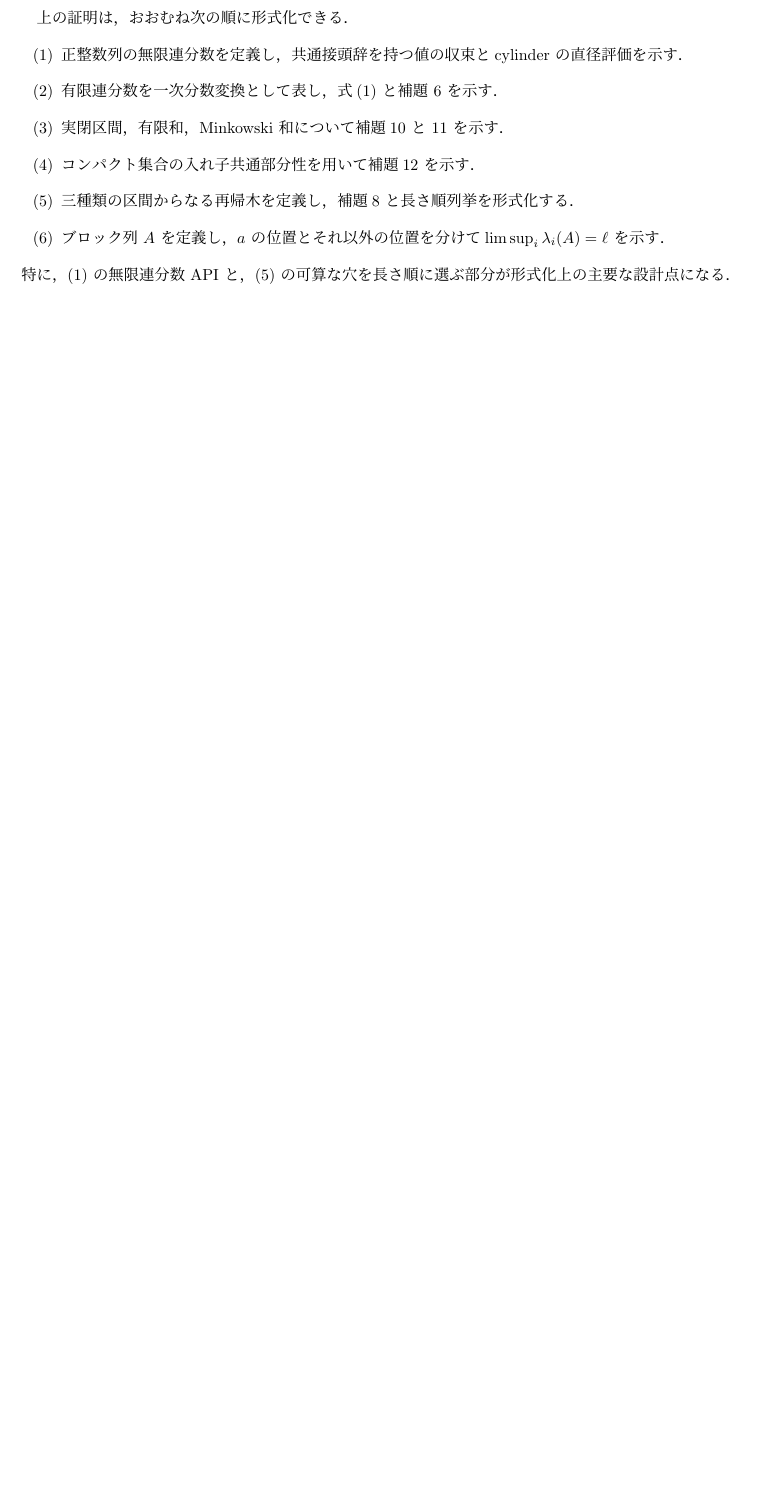
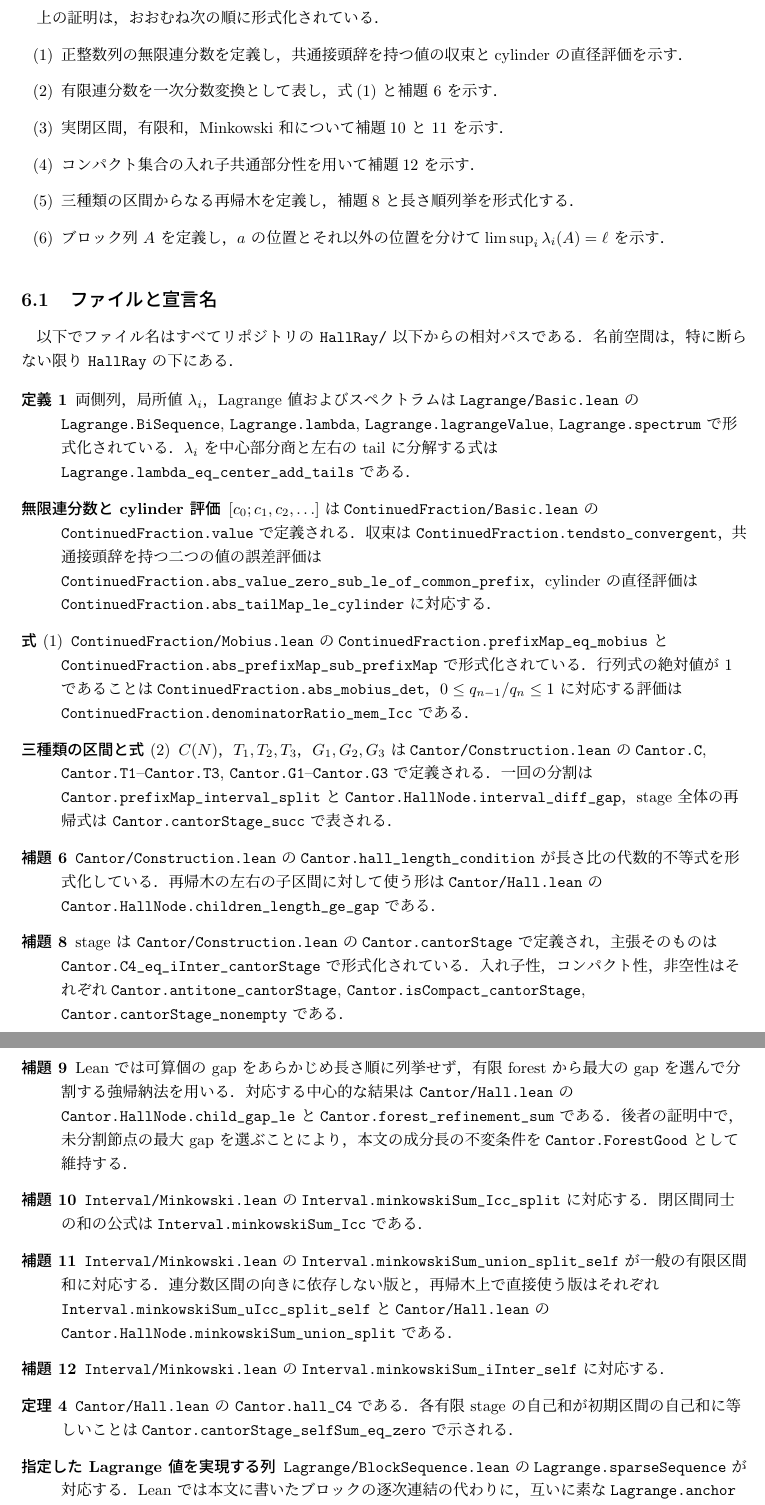
Before and after one commit to K-Yamada-2002/hall-ray, a LaTeX document (doc/main.tex): part of page 7 of 7 before the commit and two parts of pages 7 and 8 of 8 after it, the two joined at a grey line, cut so that both start at the same text, the shorter picture padded with empty space. Compiled offline with upLaTeX and dvipdfmx.

Commit message:
docにLeanとの対応を追記

```diff
--- a/doc/main.tex
+++ b/doc/main.tex
@@ -17,6 +17,7 @@
 \newcommand{\Npos}{\mathbb{N}_{\ge 1}}
 \newcommand{\Mink}{\mathbin{+_{\mathrm M}}}
 \newcommand{\length}[1]{\lvert #1\rvert}
+\let\lean\path
 
 \renewcommand{\labelenumi}{(\arabic{enumi})}
 
@@ -510,5 +512,5 @@ $[6,\infty)\subset L$ が従う．
 
-上の証明は，おおむね次の順に形式化できる．
+上の証明は，おおむね次の順に形式化されている．
 \begin{enumerate}
   \item 正整数列の無限連分数を定義し，共通接頭辞を持つ値の収束と
         cylinder の直径評価を示す．
@@ -523,5 +525,103 @@ $[6,\infty)\subset L$ が従う．
   \item ブロック列 $A$ を定義し，$a$ の位置とそれ以外の位置を分けて
         $\limsup_i\lambda_i(A)=\ell$ を示す．
 \end{enumerate}
-特に，(1) の無限連分数 API と，(5) の可算な穴を長さ順に選ぶ部分が
-形式化上の主要な設計点になる．
+
+\subsection{ファイルと宣言名}
+
+以下でファイル名はすべてリポジトリの \lean{HallRay/} 以下からの相対パスで
+ある．名前空間は，特に断らない限り \texttt{HallRay} の下にある．
+
+{\raggedright
+\begin{description}
+  \item[定義 \ref{def:lagrange-spectrum}]
+    両側列，局所値 $\lambda_i$，Lagrange 値およびスペクトラムは
+    \lean{Lagrange/Basic.lean} の
+    \lean{Lagrange.BiSequence},
+    \lean{Lagrange.lambda},
+    \lean{Lagrange.lagrangeValue},
+    \lean{Lagrange.spectrum} で形式化されている．
+    $\lambda_i$ を中心部分商と左右の tail に分解する式は
+    \lean{Lagrange.lambda_eq_center_add_tails} である．
+
+  \item[無限連分数と cylinder 評価]
+    $[c_0;c_1,c_2,\ldots]$ は
+    \lean{ContinuedFraction/Basic.lean} の
+    \lean{ContinuedFraction.value} で定義される．
+    収束は \lean{ContinuedFraction.tendsto_convergent}，
+    共通接頭辞を持つ二つの値の誤差評価は
+    \lean{ContinuedFraction.abs_value_zero_sub_le_of_common_prefix}，
+    cylinder の直径評価は
+    \lean{ContinuedFraction.abs_tailMap_le_cylinder} に対応する．
+
+  \item[式 \eqref{eq:mobius-length}]
+    \lean{ContinuedFraction/Mobius.lean} の
+    \lean{ContinuedFraction.prefixMap_eq_mobius} と
+    \lean{ContinuedFraction.abs_prefixMap_sub_prefixMap} で形式化されて
+    いる．行列式の絶対値が $1$ であることは
+    \lean{ContinuedFraction.abs_mobius_det}，
+    $0\le q_{n-1}/q_n\le1$ に対応する評価は
+    \lean{ContinuedFraction.denominatorRatio_mem_Icc} である．
+
+  \item[三種類の区間と式 \eqref{eq:children}]
+    $C(N)$，$T_1,T_2,T_3$，$G_1,G_2,G_3$ は
+    \lean{Cantor/Construction.lean} の
+    \lean{Cantor.C}, \lean{Cantor.T1}--\lean{Cantor.T3},
+    \lean{Cantor.G1}--\lean{Cantor.G3} で定義される．
+    一回の分割は \lean{Cantor.prefixMap_interval_split} と
+    \lean{Cantor.HallNode.interval_diff_gap}，
+    stage 全体の再帰式は \lean{Cantor.cantorStage_succ} で表される．
+
+  \item[補題 \ref{lemma:remove-interval}]
+    \lean{Cantor/Construction.lean} の
+    \lean{Cantor.hall_length_condition} が長さ比の代数的不等式を
+    形式化している．再帰木の左右の子区間に対して使う形は
+    \lean{Cantor/Hall.lean} の
+    \lean{Cantor.HallNode.children_length_ge_gap} である．
+
+  \item[補題 \ref{lemma:C4-construction}]
+    stage は \lean{Cantor/Construction.lean} の
+    \lean{Cantor.cantorStage} で定義され，
+    主張そのものは
+    \lean{Cantor.C4_eq_iInter_cantorStage} で形式化されている．
+    入れ子性，コンパクト性，非空性はそれぞれ
+    \lean{Cantor.antitone_cantorStage},
+    \lean{Cantor.isCompact_cantorStage},
+    \lean{Cantor.cantorStage_nonempty} である．
+
+  \item[補題 \ref{lemma:component-lower-bound}]
+    Lean では可算個の gap をあらかじめ長さ順に列挙せず，
+    有限 forest から最大の gap を選んで分割する強帰納法を用いる．
+    対応する中心的な結果は \lean{Cantor/Hall.lean} の
+    \lean{Cantor.HallNode.child_gap_le} と
+    \lean{Cantor.forest_refinement_sum} である．後者の証明中で，
+    未分割節点の最大 gap を選ぶことにより，本文の成分長の不変条件を
+    \lean{Cantor.ForestGood} として維持する．
+
+  \item[補題 \ref{lemma:two-closed}]
+    \lean{Interval/Minkowski.lean} の
+    \lean{Interval.minkowskiSum_Icc_split} に対応する．
+    閉区間同士の和の公式は
+    \lean{Interval.minkowskiSum_Icc} である．
+
+  \item[補題 \ref{lemma:sum-invariance}]
+    \lean{Interval/Minkowski.lean} の
+    \lean{Interval.minkowskiSum_union_split_self} が一般の有限区間和に
+    対応する．連分数区間の向きに依存しない版と，再帰木上で直接使う版は
+    それぞれ \lean{Interval.minkowskiSum_uIcc_split_self} と
+    \lean{Cantor/Hall.lean} の
+    \lean{Cantor.HallNode.minkowskiSum_union_split} である．
+
+  \item[補題 \ref{lemma:sum-cap-eq-cap-sum}]
+    \lean{Interval/Minkowski.lean} の
+    \lean{Interval.minkowskiSum_iInter_self} に対応する．
+
+  \item[定理 \ref{theorem:C4}]
+    \lean{Cantor/Hall.lean} の \lean{Cantor.hall_C4} である．
+    各有限 stage の自己和が初期区間の自己和に等しいことは
+    \lean{Cantor.cantorStage_selfSum_eq_zero} で示される．
+
+  \item[指定した Lagrange 値を実現する列]
+    \lean{Lagrange/BlockSequence.lean} の
+    \lean{Lagrange.sparseSequence} が対応する．Lean では本文に書いた
+    ブロックの逐次連結の代わりに，互いに素な
+    \lean{Lagrange.anchor} の近傍へ長さの増大する左右の接頭辞を配置する．
```
Also changed, not shown: README.md, doc/main.pdf, doc/main.tex (22 more changed lines).
